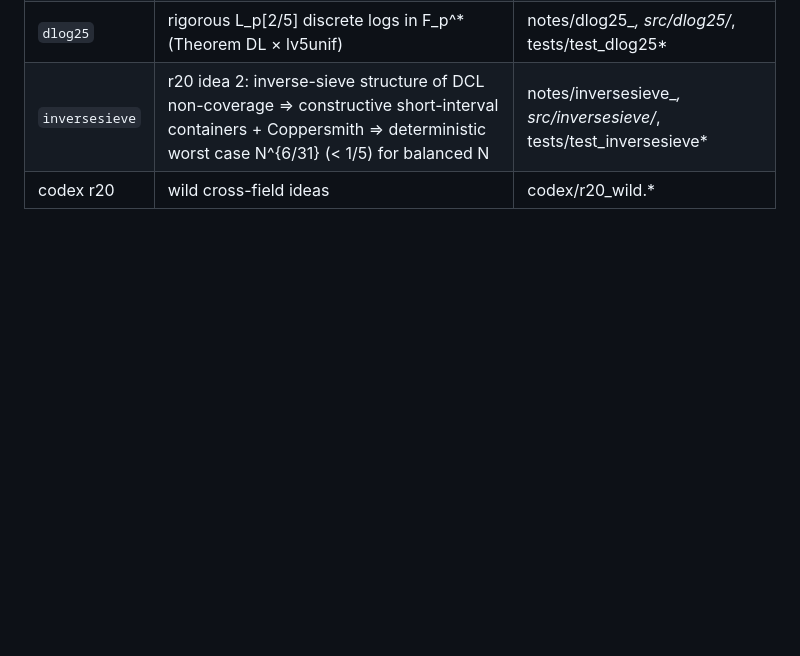
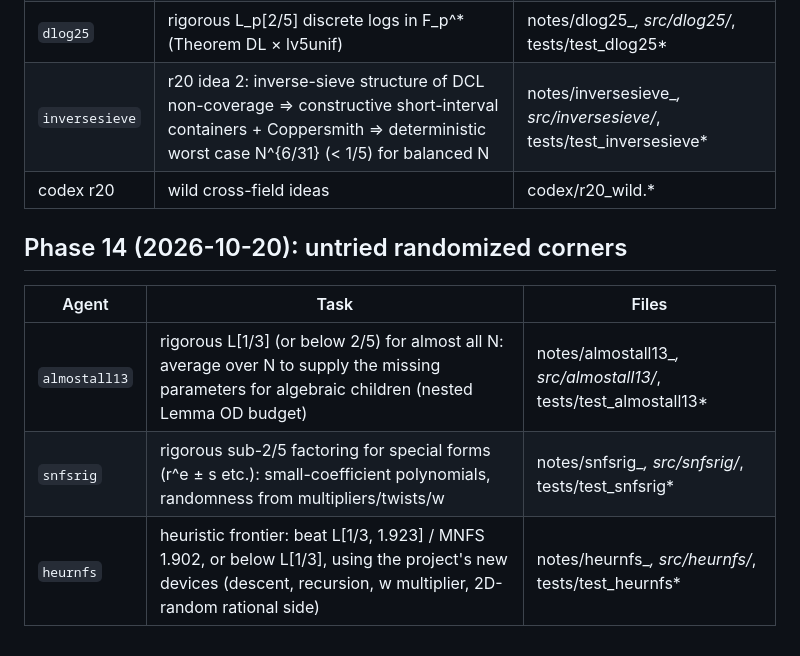
Before and after one commit to kasper0406/factoring-connection, a Markdown page: STATUS.md, the part around the change. Drawn GitHub-style; blank space fills up the shorter version.

Commit message:
STATUS: phase 14 table
Co-Authored-By: Claude Opus 5.5 <noreply@anthropic.com>

```diff
--- a/STATUS.md
+++ b/STATUS.md
@@ -163,3 +163,10 @@ Agents commit LOCALLY only; the orchestrator pushes.
 | `dlog25` | rigorous L_p[2/5] discrete logs in F_p^* (Theorem DL × lv5unif) | notes/dlog25_*, src/dlog25/*, tests/test_dlog25* |
 | `inversesieve` | r20 idea 2: inverse-sieve structure of DCL non-coverage ⇒ constructive short-interval containers + Coppersmith ⇒ deterministic worst case N^{6/31} (< 1/5) for balanced N | notes/inversesieve_*, src/inversesieve/*, tests/test_inversesieve* |
 | codex r20 | wild cross-field ideas | codex/r20_wild.* |
+
+## Phase 14 (2026-10-20): untried randomized corners
+| Agent | Task | Files |
+|---|---|---|
+| `almostall13` | rigorous L[1/3] (or below 2/5) for almost all N: average over N to supply the missing parameters for algebraic children (nested Lemma OD budget) | notes/almostall13_*, src/almostall13/*, tests/test_almostall13* |
+| `snfsrig` | rigorous sub-2/5 factoring for special forms (r^e ± s etc.): small-coefficient polynomials, randomness from multipliers/twists/w | notes/snfsrig_*, src/snfsrig/*, tests/test_snfsrig* |
+| `heurnfs` | heuristic frontier: beat L[1/3, 1.923] / MNFS 1.902, or below L[1/3], using the project's new devices (descent, recursion, w multiplier, 2D-random rational side) | notes/heurnfs_*, src/heurnfs/*, tests/test_heurnfs* |
```
